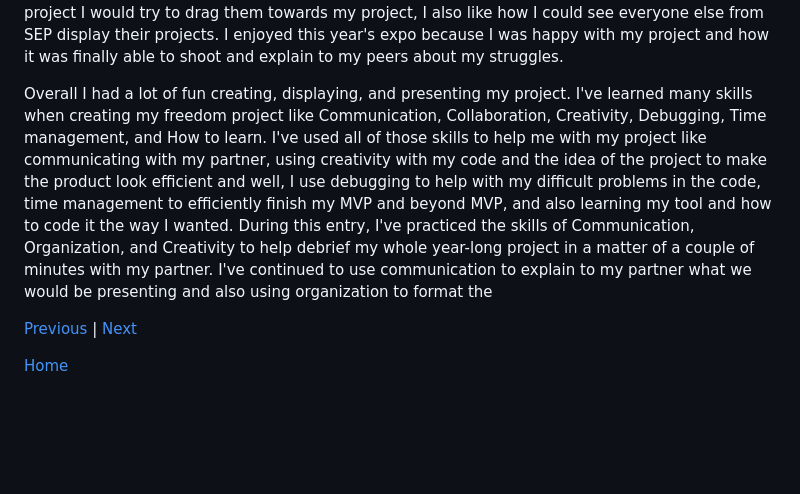
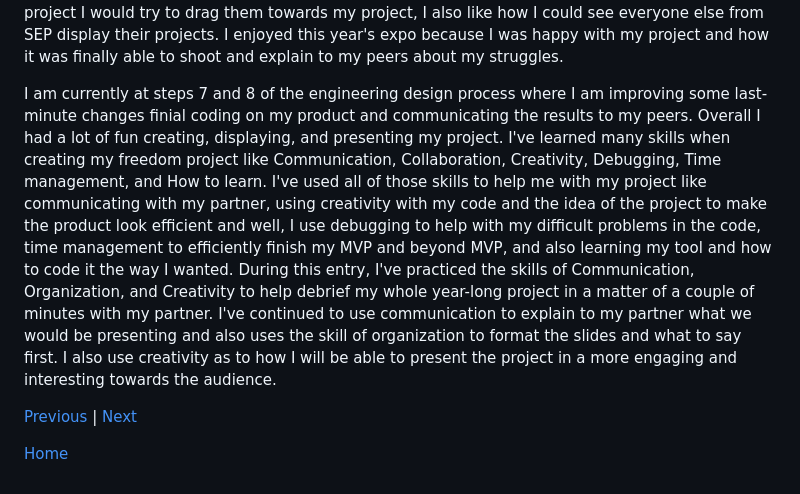
Before and after one commit to shellyw8542/sep11-freedom-project, a Markdown page: blog/entry06.md, the part around the change. GitHub-like rendering; blank space fills up the shorter version.

```diff
--- a/blog/entry06.md
+++ b/blog/entry06.md
@@ -17,7 +17,7 @@ I was going to explain this coding, but a tip that I've been using is adding som
 
 For the expo, I found it to be more calming and also more casual than the presentation. I would rehearse my elevator pitch with my partner when the judges came to us and we would find what would each person say. My partner would say the hook and the product that we made while I would explain how the functionality of the project and how the code works. It turned out to be a fun experience because I was able to display my year-long project. When people would stand near my project I would try to drag them towards my project, I also like how I could see everyone else from SEP display their projects. I enjoyed this year's expo because I was happy with my project and how it was finally able to shoot and explain to my peers about my struggles.
 
-Overall I had a lot of fun creating, displaying, and presenting my project. I've learned many skills when creating my freedom project like Communication, Collaboration, Creativity, Debugging, Time management, and How to learn. I've used all of those skills to help me with my project like communicating with my partner, using creativity with my code and the idea of the project to make the product look efficient and well, I use debugging to help with my difficult problems in the code, time management to efficiently finish my MVP and beyond MVP, and also learning my tool and how to code it the way I wanted. During this entry, I've practiced the skills of Communication, Organization, and Creativity to help debrief my whole year-long project in a matter of a couple of minutes with my partner. I've continued to use communication to explain to my partner what we would be presenting and also using organization to format the
+I am currently at steps 7 and 8 of the engineering design process where I am improving some last-minute changes finial coding on my product and communicating the results to my peers. Overall I had a lot of fun creating, displaying, and presenting my project. I've learned many skills when creating my freedom project like Communication, Collaboration, Creativity, Debugging, Time management, and How to learn. I've used all of those skills to help me with my project like communicating with my partner, using creativity with my code and the idea of the project to make the product look efficient and well, I use debugging to help with my difficult problems in the code, time management to efficiently finish my MVP and beyond MVP, and also learning my tool and how to code it the way I wanted. During this entry, I've practiced the skills of Communication, Organization, and Creativity to help debrief my whole year-long project in a matter of a couple of minutes with my partner. I've continued to use communication to explain to my partner what we would be presenting and also uses the skill of organization to format the slides and what to say first. I also use creativity as to how I will be able to present the project in a more engaging and interesting towards the audience.
 
 [Previous](entry05.md) | [Next](entry07.md)
 
```
